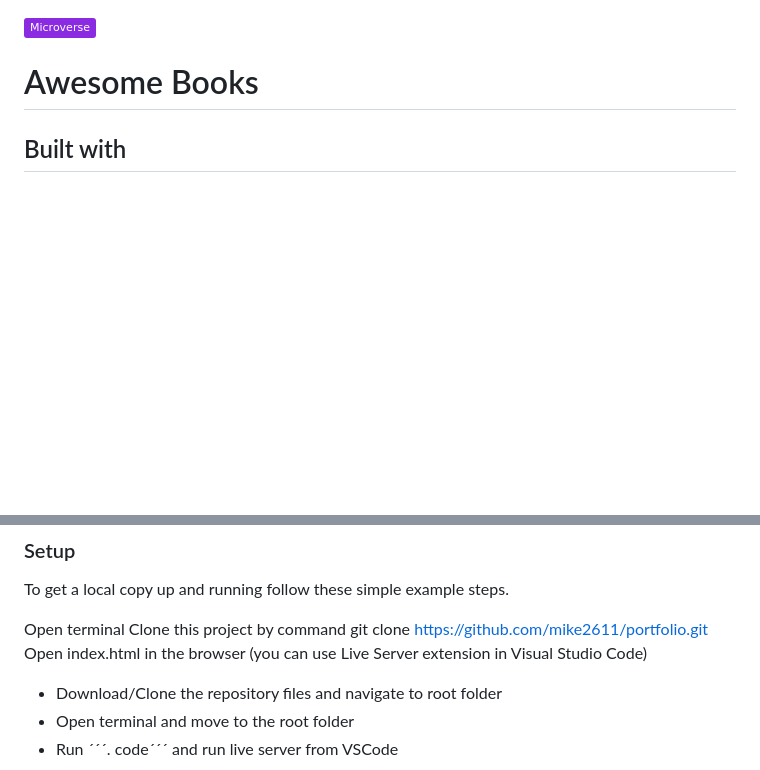
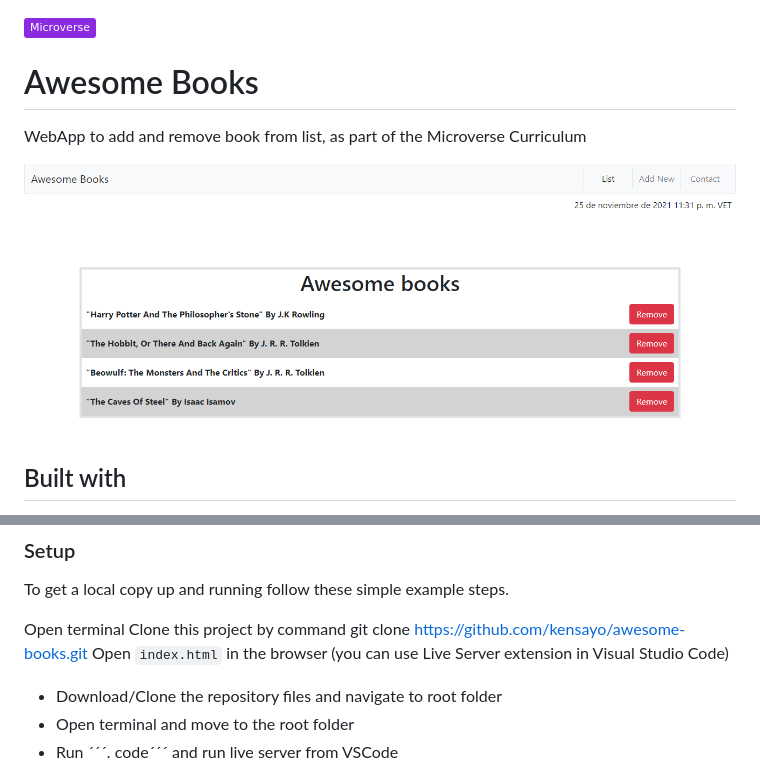
Before and after one commit to mike2611/awesome-books, a Markdown page: README.md, 2 parts joined by grey strips. GitHub-like rendering; pictures changed too: img/screenshot.png (added); badges without logos; blank space fills up the shorter version.

````diff
--- a/README.md
+++ b/README.md
@@ -2,7 +2,9 @@
 
 # Awesome Books
 
+WebApp to add and remove book from list, as part of the Microverse Curriculum
 
+![](./img/screenshot.png)
 
 ## Built with
 
@@ -21,8 +23,8 @@
 To get a local copy up and running follow these simple example steps.
 
 Open terminal
-Clone this project by command git clone https://github.com/mike2611/portfolio.git
-Open index.html in the browser (you can use Live Server extension in Visual Studio Code)
+Clone this project by command git clone https://github.com/kensayo/awesome-books.git
+Open ```index.html``` in the browser (you can use Live Server extension in Visual Studio Code)
 
 - Download/Clone the repository files and navigate to root folder
 - Open terminal and move to the root folder
````
